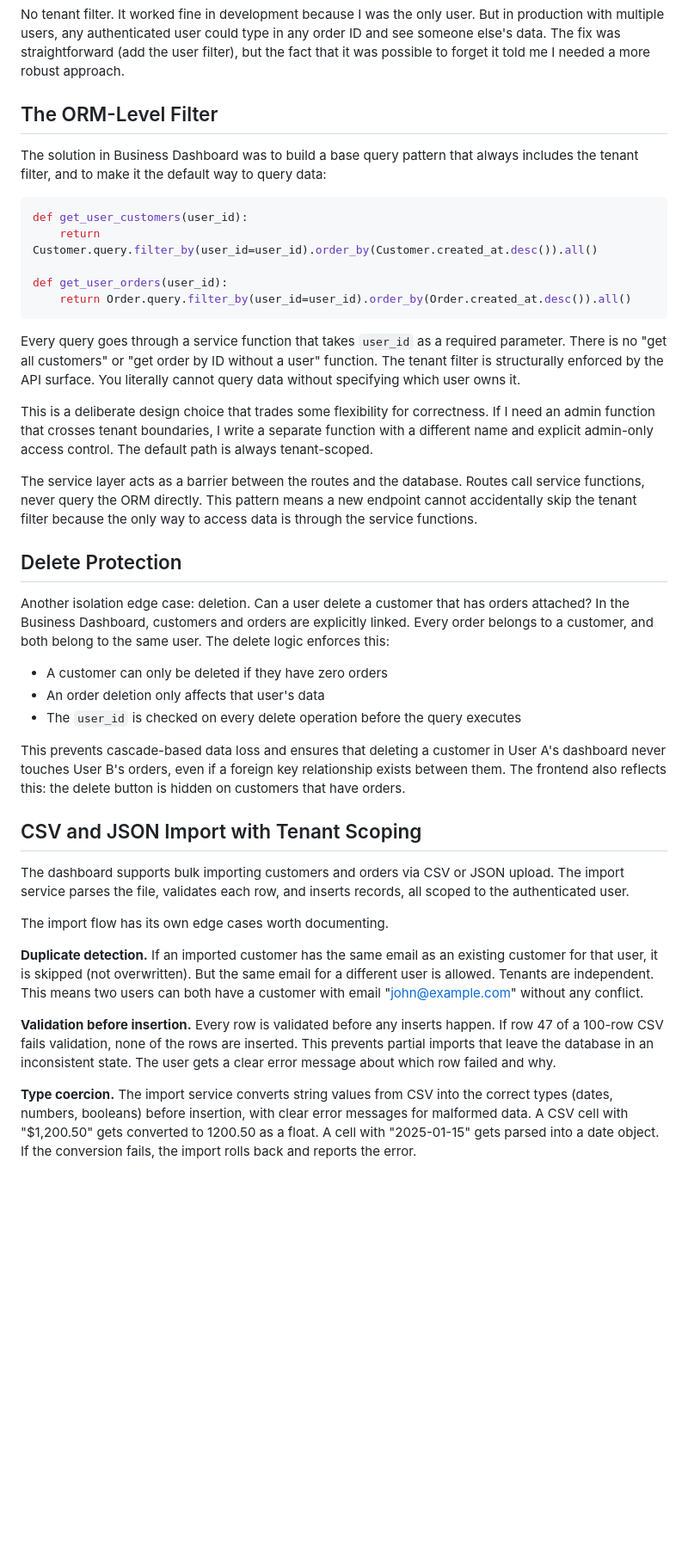
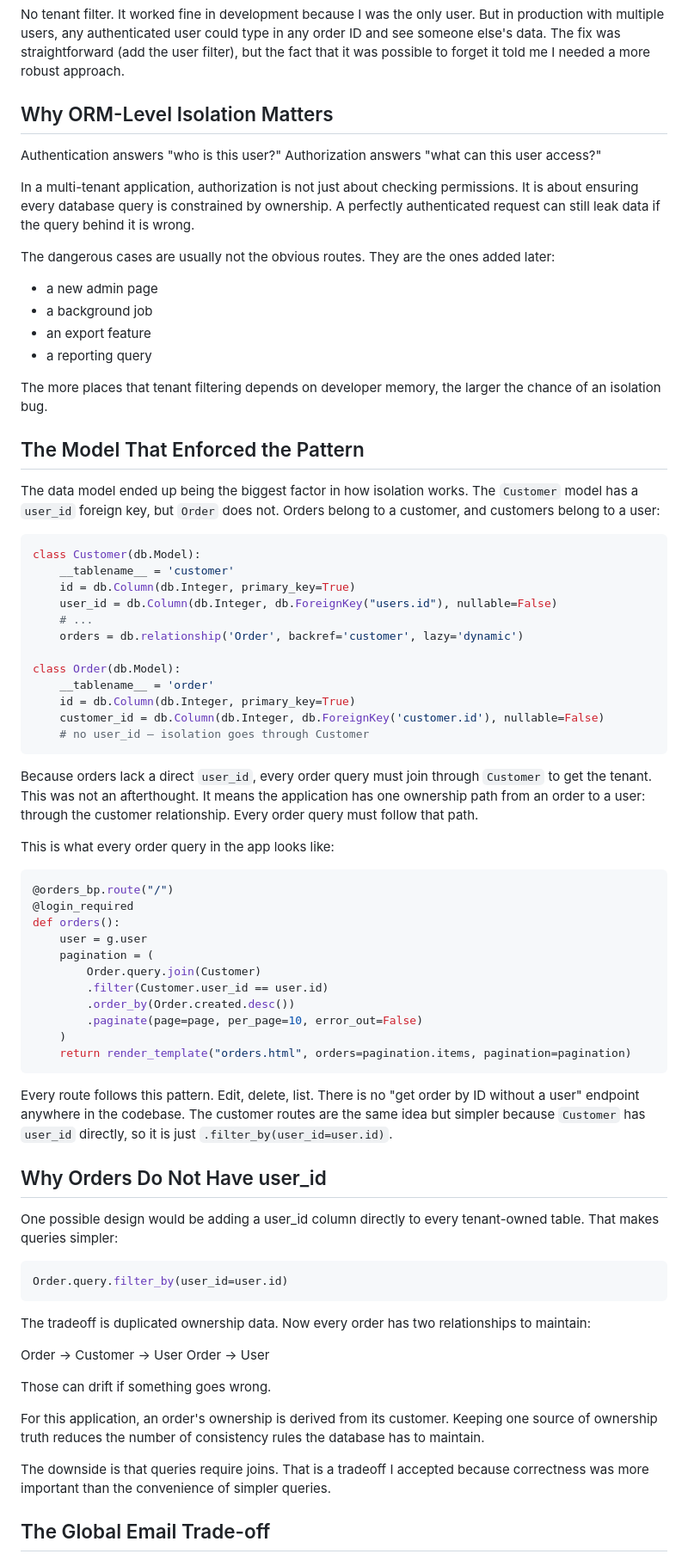
Before and after one commit to RichardOyelowo/richardoyelowo.github.io, a Markdown page: blog_markdown/multi-tenant-isolation.md, the part around one of its changes. Shown at 86% size. Rendered like a GitHub page; blank space fills up the shorter version.

Commit message:
(docs): added more details & usecases in the devbrains docs

````diff
--- a/blog_markdown/multi-tenant-isolation.md
+++ b/blog_markdown/multi-tenant-isolation.md
@@ -35,43 +35,78 @@ order = Order.query.get(order_id)
 
 No tenant filter. It worked fine in development because I was the only user. But in production with multiple users, any authenticated user could type in any order ID and see someone else's data. The fix was straightforward (add the user filter), but the fact that it was possible to forget it told me I needed a more robust approach.
 
-## The ORM-Level Filter
+## Why ORM-Level Isolation Matters
 
-The solution in Business Dashboard was to build a base query pattern that always includes the tenant filter, and to make it the default way to query data:
+Authentication answers "who is this user?" Authorization answers "what can this user access?"
+
+In a multi-tenant application, authorization is not just about checking permissions. It is about ensuring every database query is constrained by ownership. A perfectly authenticated request can still leak data if the query behind it is wrong.
+
+The dangerous cases are usually not the obvious routes. They are the ones added later:
+
+- a new admin page
+- a background job
+- an export feature
+- a reporting query
+
+The more places that tenant filtering depends on developer memory, the larger the chance of an isolation bug.
+
+## The Model That Enforced the Pattern
+
+The data model ended up being the biggest factor in how isolation works. The `Customer` model has a `user_id` foreign key, but `Order` does not. Orders belong to a customer, and customers belong to a user:
 
 ```python
-def get_user_customers(user_id):
-    return Customer.query.filter_by(user_id=user_id).order_by(Customer.created_at.desc()).all()
+class Customer(db.Model):
+    __tablename__ = 'customer'
+    id = db.Column(db.Integer, primary_key=True)
+    user_id = db.Column(db.Integer, db.ForeignKey("users.id"), nullable=False)
+    # ...
+    orders = db.relationship('Order', backref='customer', lazy='dynamic')
 
-def get_user_orders(user_id):
-    return Order.query.filter_by(user_id=user_id).order_by(Order.created_at.desc()).all()
+class Order(db.Model):
+    __tablename__ = 'order'
+    id = db.Column(db.Integer, primary_key=True)
+    customer_id = db.Column(db.Integer, db.ForeignKey('customer.id'), nullable=False)
+    # no user_id — isolation goes through Customer
 ```
 
-Every query goes through a service function that takes `user_id` as a required parameter. There is no "get all customers" or "get order by ID without a user" function. The tenant filter is structurally enforced by the API surface. You literally cannot query data without specifying which user owns it.
+Because orders lack a direct `user_id`, every order query must join through `Customer` to get the tenant. This was not an afterthought. It means the application has one ownership path from an order to a user: through the customer relationship. Every order query must follow that path.
 
-This is a deliberate design choice that trades some flexibility for correctness. If I need an admin function that crosses tenant boundaries, I write a separate function with a different name and explicit admin-only access control. The default path is always tenant-scoped.
+This is what every order query in the app looks like:
 
-The service layer acts as a barrier between the routes and the database. Routes call service functions, never query the ORM directly. This pattern means a new endpoint cannot accidentally skip the tenant filter because the only way to access data is through the service functions.
+```python
+@orders_bp.route("/")
+@login_required
+def orders():
+    user = g.user
+    pagination = (
+        Order.query.join(Customer)
+        .filter(Customer.user_id == user.id)
+        .order_by(Order.created.desc())
+        .paginate(page=page, per_page=10, error_out=False)
+    )
+    return render_template("orders.html", orders=pagination.items, pagination=pagination)
+```
 
-## Delete Protection
+Every route follows this pattern. Edit, delete, list. There is no "get order by ID without a user" endpoint anywhere in the codebase. The customer routes are the same idea but simpler because `Customer` has `user_id` directly, so it is just `.filter_by(user_id=user.id)`.
 
-Another isolation edge case: deletion. Can a user delete a customer that has orders attached? In the Business Dashboard, customers and orders are explicitly linked. Every order belongs to a customer, and both belong to the same user. The delete logic enforces this:
+## Why Orders Do Not Have user_id
 
-- A customer can only be deleted if they have zero orders
-- An order deletion only affects that user's data
-- The `user_id` is checked on every delete operation before the query executes
+One possible design would be adding a user_id column directly to every tenant-owned table. That makes queries simpler:
 
-This prevents cascade-based data loss and ensures that deleting a customer in User A's dashboard never touches User B's orders, even if a foreign key relationship exists between them. The frontend also reflects this: the delete button is hidden on customers that have orders.
+```python
+Order.query.filter_by(user_id=user.id)
+```
 
-## CSV and JSON Import with Tenant Scoping
+The tradeoff is duplicated ownership data. Now every order has two relationships to maintain:
 
-The dashboard supports bulk importing customers and orders via CSV or JSON upload. The import service parses the file, validates each row, and inserts records, all scoped to the authenticated user.
+Order -> Customer -> User
+Order -> User
 
-The import flow has its own edge cases worth documenting.
+Those can drift if something goes wrong.
 
-**Duplicate detection.** If an imported customer has the same email as an existing customer for that user, it is skipped (not overwritten). But the same email for a different user is allowed. Tenants are independent. This means two users can both have a customer with email "john@example.com" without any conflict.
+For this application, an order's ownership is derived from its customer. Keeping one source of ownership truth reduces the number of consistency rules the database has to maintain.
 
-**Validation before insertion.** Every row is validated before any inserts happen. If row 47 of a 100-row CSV fails validation, none of the rows are inserted. This prevents partial imports that leave the database in an inconsistent state. The user gets a clear error message about which row failed and why.
+The downside is that queries require joins. That is a tradeoff I accepted because correctness was more important than the convenience of simpler queries.
 
-**Type coercion.** The import service converts string values from CSV into the correct types (dates, numbers, booleans) before insertion, with clear error messages for malformed data. A CSV cell with "$1,200.50" gets converted to 1200.50 as a float. A cell with "2025-01-15" gets parsed into a date object. If the conversion fails, the import rolls back and reports the error.
+## The Global Email Trade-off
 
````
Also changed, not shown: other parts of blog_markdown/multi-tenant-isolation.md (+12 -27 lines).
